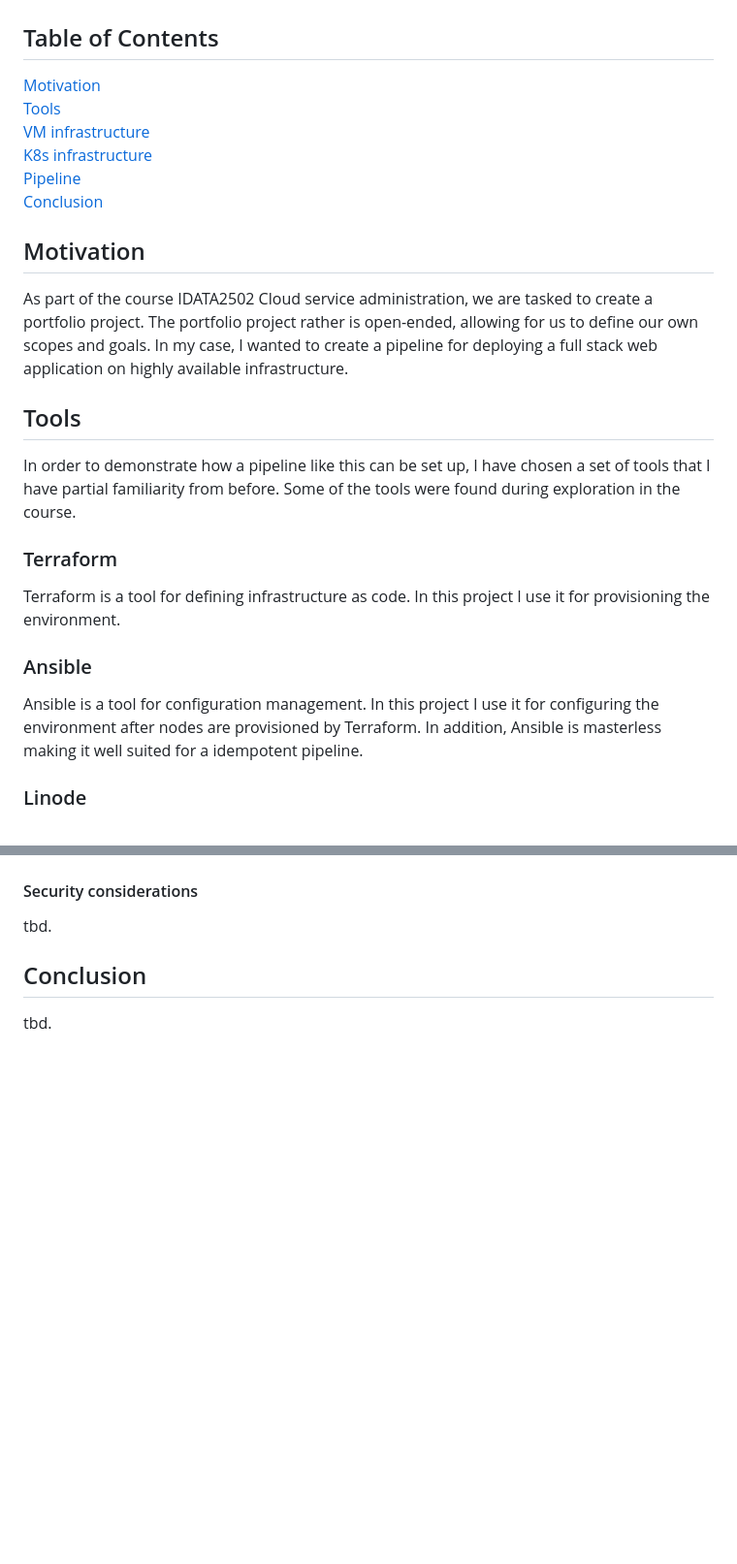
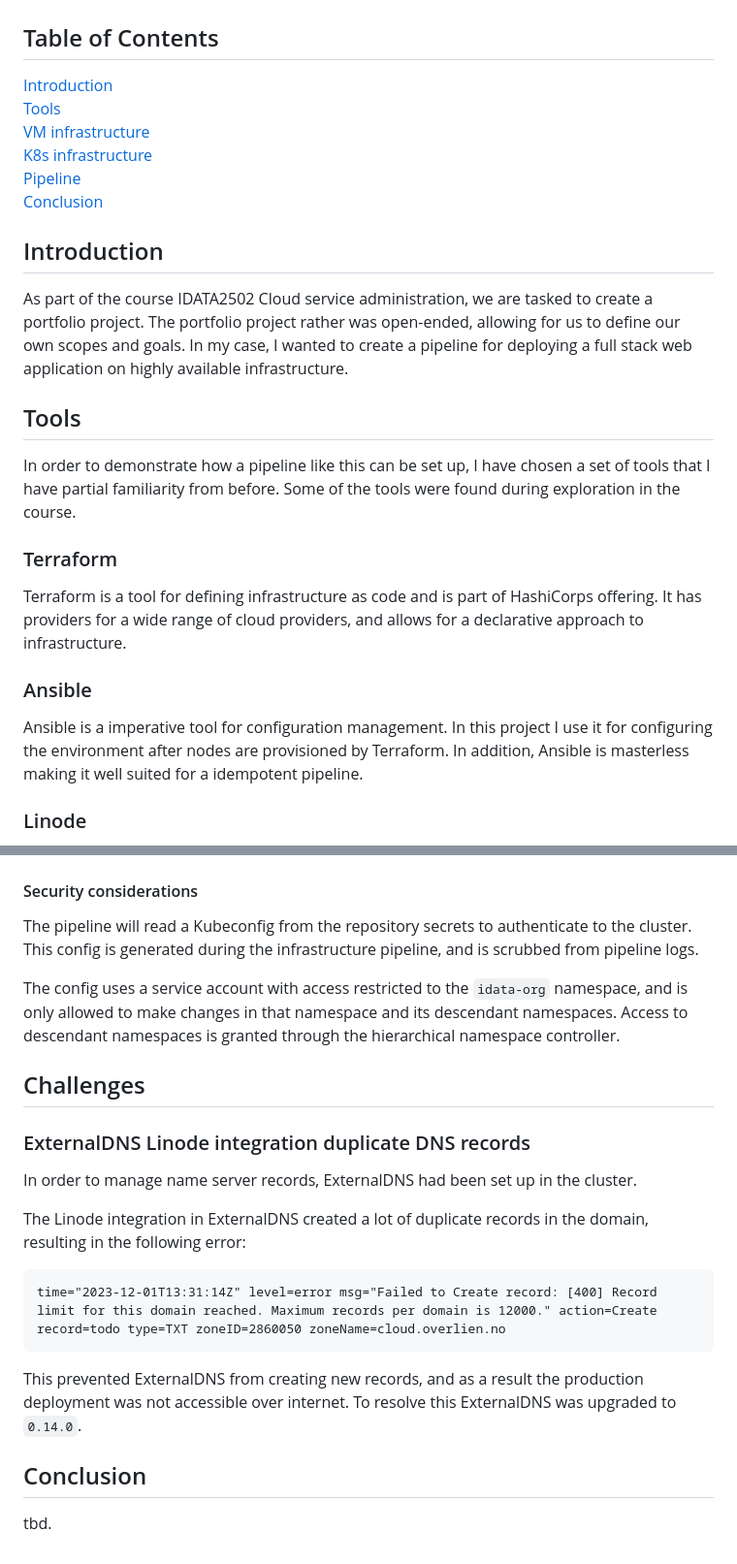
Before and after one commit to thedatasnok/idata2502-project, a Markdown page: docs/report.md, 2 parts joined by grey strips. Shown: that part at 97% size. Rendered like a GitHub page; blank space fills up the shorter version.

````diff
--- a/docs/report.md
+++ b/docs/report.md
@@ -2,17 +2,17 @@
 
 ## Table of Contents
 
-[Motivation](#motivation)
+[Introduction](#introduction)
 [Tools](#tools)
 [VM infrastructure](#vm-infrastructure)
 [K8s infrastructure](#k8s-infrastructure)
 [Pipeline](#pipeline)
 [Conclusion](#conclusion)
 
-## Motivation
+## Introduction
 
 As part of the course IDATA2502 Cloud service administration, we are tasked to create a portfolio project.
-The portfolio project rather is open-ended, allowing for us to define our own scopes and goals.
+The portfolio project rather was open-ended, allowing for us to define our own scopes and goals.
 In my case, I wanted to create a pipeline for deploying a full stack web application on highly available infrastructure.
 
 ## Tools
@@ -22,12 +22,12 @@ Some of the tools were found during exploration in the course.
 
 ### Terraform
 
-Terraform is a tool for defining infrastructure as code.
-In this project I use it for provisioning the environment.
+Terraform is a tool for defining infrastructure as code and is part of HashiCorps offering.
+It has providers for a wide range of cloud providers, and allows for a declarative approach to infrastructure.
 
 ### Ansible
 
-Ansible is a tool for configuration management.
+Ansible is a imperative tool for configuration management.
 In this project I use it for configuring the environment after nodes are provisioned by Terraform.
 In addition, Ansible is masterless making it well suited for a idempotent pipeline.
 
@@ -141,7 +208,24 @@ To assure that quality is maintained, the pipeline will also re-run the CI pipel
 
 #### Security considerations
 
-tbd.
+The pipeline will read a Kubeconfig from the repository secrets to authenticate to the cluster.
+This config is generated during the infrastructure pipeline, and is scrubbed from pipeline logs.
+
+The config uses a service account with access restricted to the `idata-org` namespace, and is only allowed to make changes in that namespace and its descendant namespaces. Access to descendant namespaces is granted through the hierarchical namespace controller.
+
+## Challenges
+
+### ExternalDNS Linode integration duplicate DNS records
+
+In order to manage name server records, ExternalDNS had been set up in the cluster.
+
+The Linode integration in ExternalDNS created a lot of duplicate records in the domain, resulting in the following error:
+
+```
+time="2023-12-01T13:31:14Z" level=error msg="Failed to Create record: [400] Record limit for this domain reached. Maximum records per domain is 12000." action=Create record=todo type=TXT zoneID=2860050 zoneName=cloud.overlien.no
+```
+
+This prevented ExternalDNS from creating new records, and as a result the production deployment was not accessible over internet. To resolve this ExternalDNS was upgraded to `0.14.0`.
 
 ## Conclusion
 
````
Also changed, not shown: other parts of docs/report.md (+74 -7 lines), docs/assets/sample-application.png (added).
